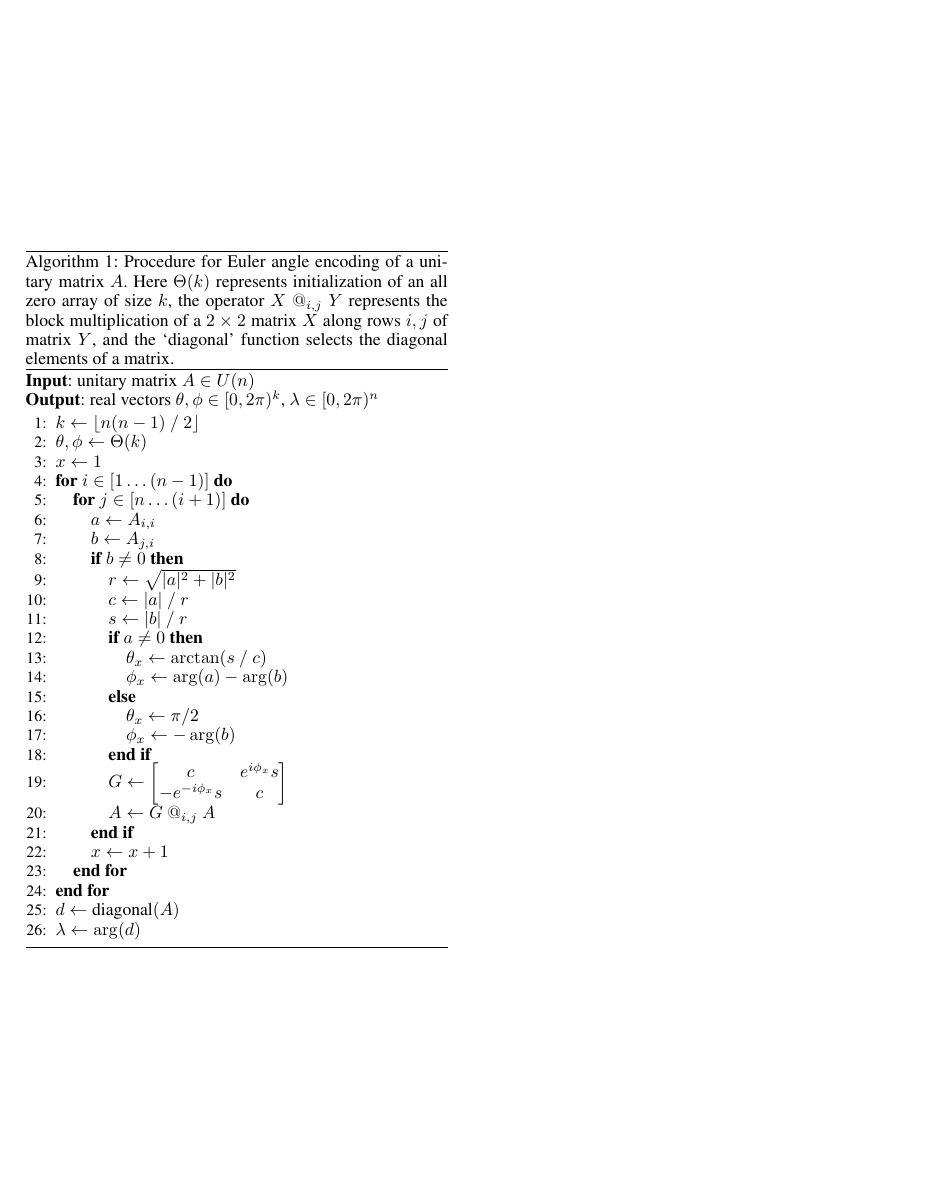
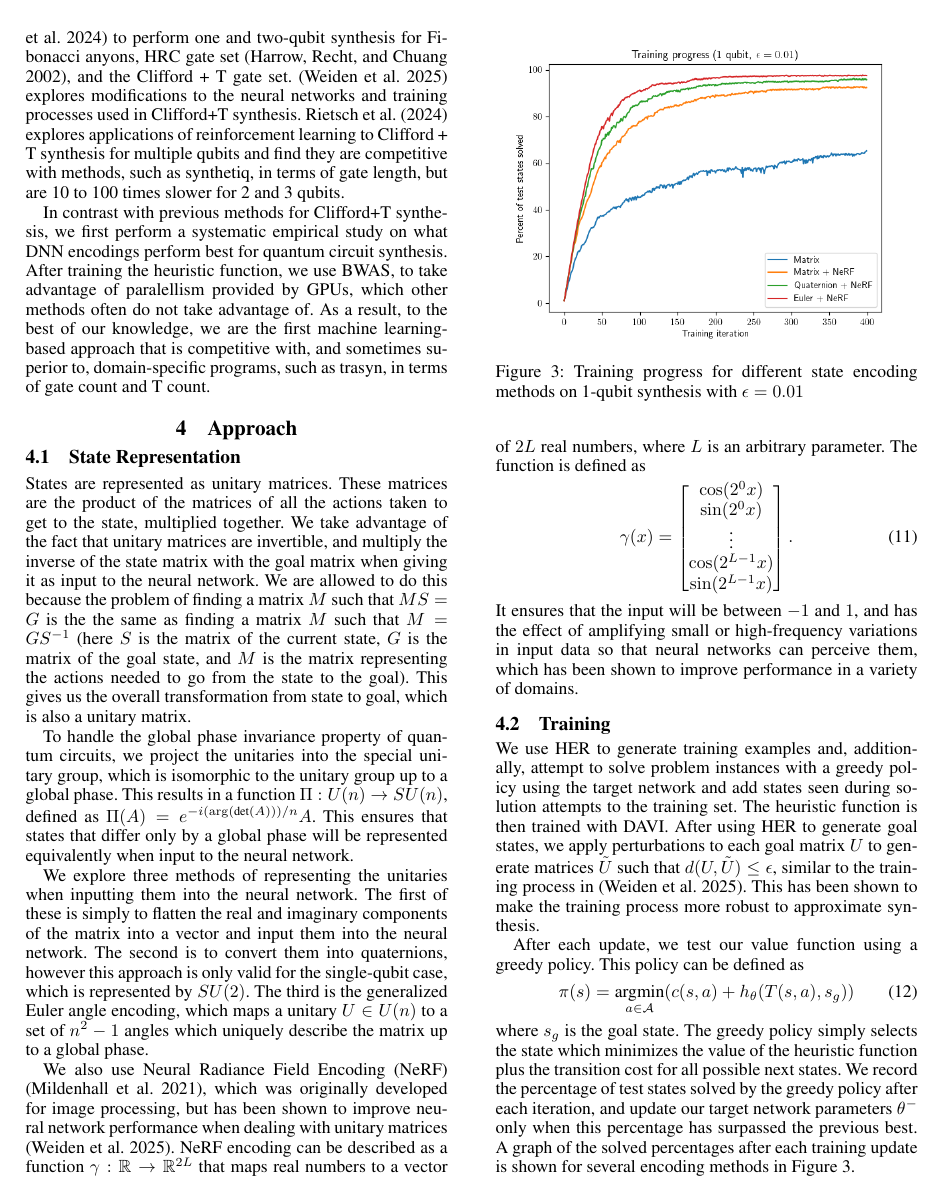
Before and after one commit to ian-turner/qc-icaps26, a LaTeX paper (main.tex): page 6 of 6 before the commit and page 4 of 6 after it. Compiled offline with pdfLaTeX.

Commit message:
more on training

```diff
--- a/main.tex
+++ b/main.tex
@@ -520,6 +520,22 @@ input data so that neural networks can perceive them, which has been shown to im
 	\label{fig:training}
 \end{figure}
 
+We use HER to generate training examples and, additionally, attempt to solve problem instances with a greedy
+policy using the target network and add states seen during solution attempts to the training set.
+The heuristic function is then trained with DAVI.
+After using HER to generate goal states,
+we apply perturbations to each goal matrix $U$ to generate matrices $\tilde{U}$ such that $d(U,\tilde{U})\leq\epsilon$,
+similar to the training process in \cite{weiden2025making}.
+This has been shown to make the training process more robust to approximate synthesis.
+
+After each update, we test our value function using a greedy policy.
+This policy can be defined as
+\begin{equation}
+    \pi(s)=\underset{a\in \mathcal{A}}{\text{argmin}}(c(s,a)+h_{\theta}(T(s,a),s_g))
+\end{equation}
+where $s_g$ is the goal state. The greedy policy simply selects the state which minimizes the value of the heuristic function plus the transition cost for all possible next states. We record the percentage of test states solved by the greedy policy after each iteration, and update our target network parameters $\theta^-$ only when this percentage has surpassed the previous best.
+A graph of the solved percentages after each training update is shown for several encoding methods in Figure \ref{fig:training}.
+
 
 
 
```
